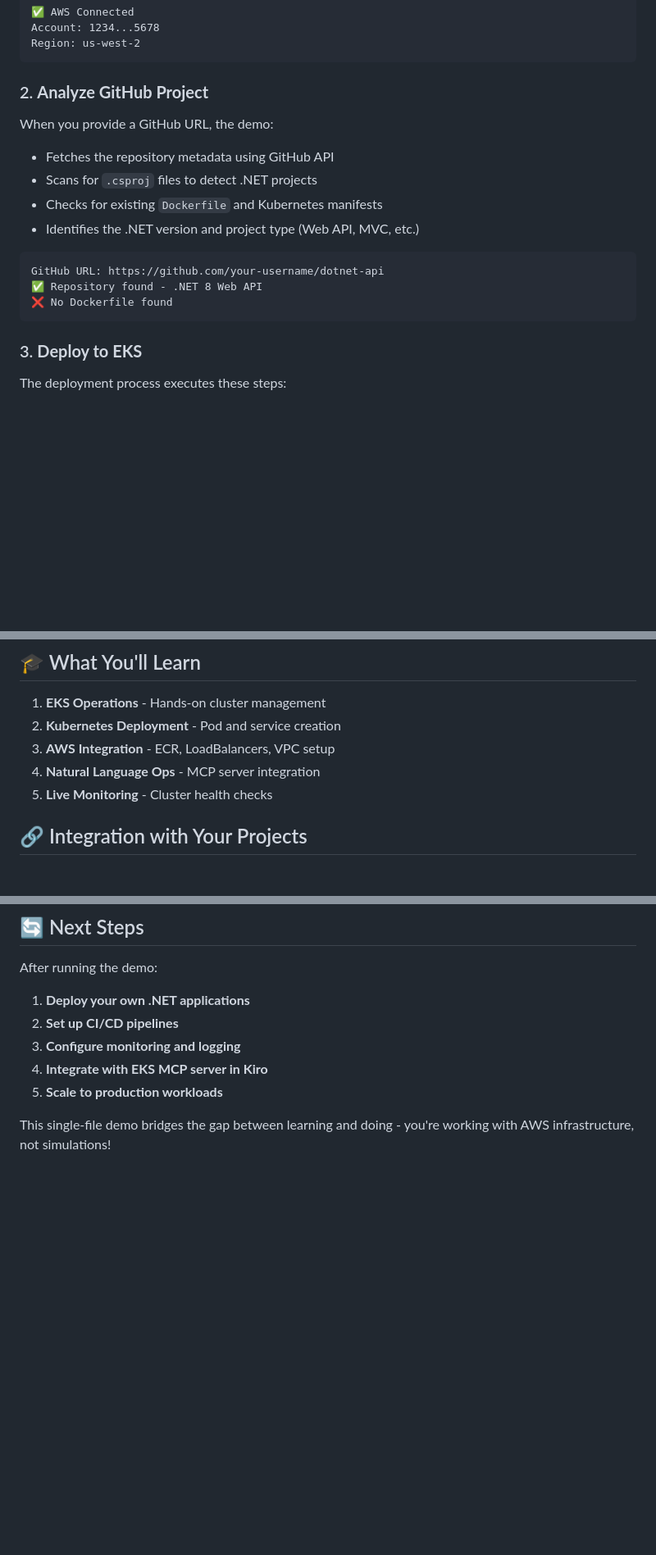
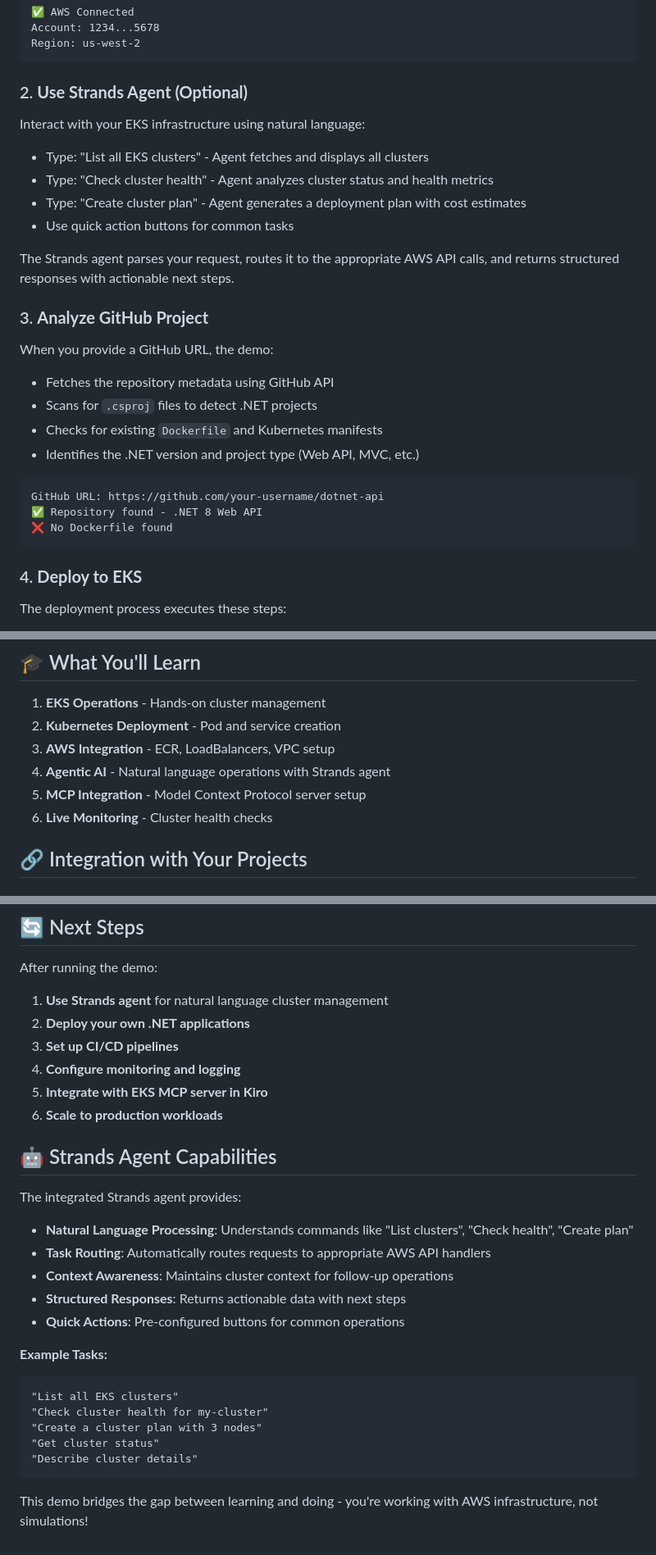
Before and after one commit to ndgbg/agentic-playground, a Markdown page: streamlit-eks-demo/README.md, 3 parts joined by grey strips. Shown at 82% size. Rendered like a GitHub page; blank space fills up the shorter version.

Commit message:
Update README with Strands agent documentation and capabilities

````diff
--- a/streamlit-eks-demo/README.md
+++ b/streamlit-eks-demo/README.md
@@ -84,7 +86,16 @@ Account: 1234...5678
 Region: us-west-2
 ```
 
-### 2. **Analyze GitHub Project**
+### 2. **Use Strands Agent (Optional)**
+Interact with your EKS infrastructure using natural language:
+- Type: "List all EKS clusters" - Agent fetches and displays all clusters
+- Type: "Check cluster health" - Agent analyzes cluster status and health metrics
+- Type: "Create cluster plan" - Agent generates a deployment plan with cost estimates
+- Use quick action buttons for common tasks
+
+The Strands agent parses your request, routes it to the appropriate AWS API calls, and returns structured responses with actionable next steps.
+
+### 3. **Analyze GitHub Project**
 When you provide a GitHub URL, the demo:
 - Fetches the repository metadata using GitHub API
 - Scans for `.csproj` files to detect .NET projects
@@ -97,7 +108,7 @@ GitHub URL: https://github.com/your-username/dotnet-api
 ❌ No Dockerfile found
 ```
 
-### 3. **Deploy to EKS**
+### 4. **Deploy to EKS**
 The deployment process executes these steps:
 - **Cluster Creation**: Runs `eksctl create cluster` with managed node groups, configures VPC and subnets
 - **Namespace Setup**: Creates a Kubernetes namespace to isolate your application
@@ -154,8 +165,9 @@ eksctl delete cluster --name dotnet-demo-cluster --region us-west-2
 1. **EKS Operations** - Hands-on cluster management
 2. **Kubernetes Deployment** - Pod and service creation
 3. **AWS Integration** - ECR, LoadBalancers, VPC setup
-4. **Natural Language Ops** - MCP server integration
-5. **Live Monitoring** - Cluster health checks
+4. **Agentic AI** - Natural language operations with Strands agent
+5. **MCP Integration** - Model Context Protocol server setup
+6. **Live Monitoring** - Cluster health checks
 
 ## 🔗 Integration with Your Projects
 
@@ -196,10 +208,29 @@ When working correctly, you'll see:
 ## 🔄 Next Steps
 
 After running the demo:
-1. **Deploy your own .NET applications**
-2. **Set up CI/CD pipelines**
-3. **Configure monitoring and logging**
-4. **Integrate with EKS MCP server in Kiro**
-5. **Scale to production workloads**
+1. **Use Strands agent** for natural language cluster management
+2. **Deploy your own .NET applications**
+3. **Set up CI/CD pipelines**
+4. **Configure monitoring and logging**
+5. **Integrate with EKS MCP server in Kiro**
+6. **Scale to production workloads**
 
-This single-file demo bridges the gap between learning and doing - you're working with AWS infrastructure, not simulations!
+## 🤖 Strands Agent Capabilities
+
+The integrated Strands agent provides:
+- **Natural Language Processing**: Understands commands like "List clusters", "Check health", "Create plan"
+- **Task Routing**: Automatically routes requests to appropriate AWS API handlers
+- **Context Awareness**: Maintains cluster context for follow-up operations
+- **Structured Responses**: Returns actionable data with next steps
+- **Quick Actions**: Pre-configured buttons for common operations
+
+**Example Tasks:**
+```
+"List all EKS clusters"
+"Check cluster health for my-cluster"
+"Create a cluster plan with 3 nodes"
+"Get cluster status"
+"Describe cluster details"
+```
+
+This demo bridges the gap between learning and doing - you're working with AWS infrastructure, not simulations!
````
Also changed, not shown: other parts of streamlit-eks-demo/README.md (+5 -3 lines).
